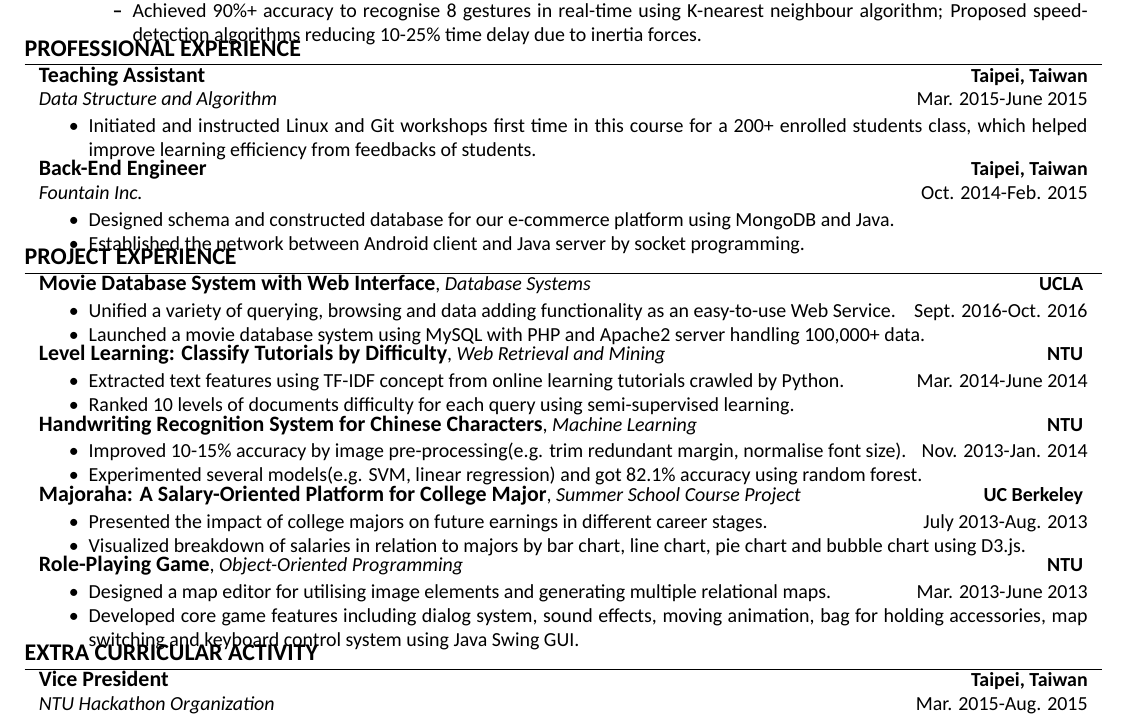
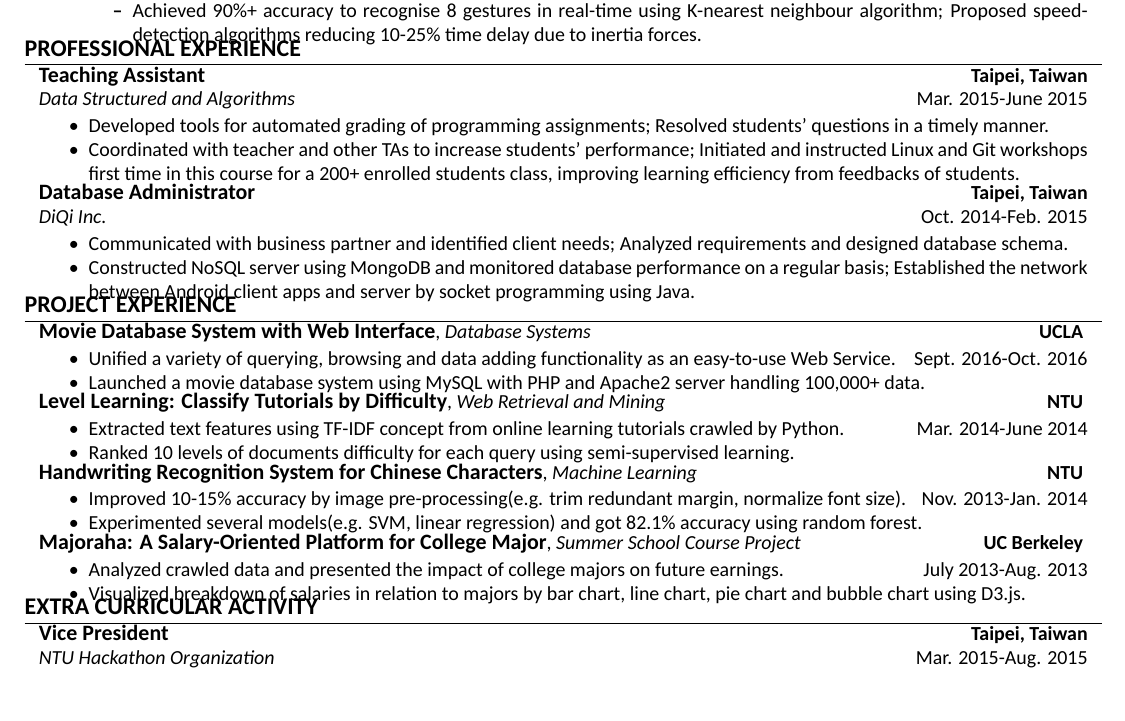
Before and after one commit to puchinc/Resume, a LaTeX CV (Pu-Chin-CHEN-Resume.tex): part of the page, cut so that both start at the same text. Compiled offline with XeLaTeX; a missing font is replaced by an installed copy or a similar font.

Commit message:
v6.0 Exausted Complete

```diff
--- a/Pu-Chin-CHEN-Resume.tex
+++ b/Pu-Chin-CHEN-Resume.tex
@@ -132,20 +132,21 @@ bottom=0mm,
 \begin{tabular}{p{18.5cm}}
 
 {\fontsize{11}{13.2}\textbf{Teaching Assistant}} \hfill \textbf{Taipei, Taiwan}\\
-{\it Data Structure and Algorithm} \hfill  Mar. 2015-June 2015 \\%& \it Taipei, Taiwan\\
+{\it Data Structured and Algorithms} \hfill  Mar. 2015-June 2015 \\%& \it Taipei, Taiwan\\
 \begin{itemize}
 \vspace{-2mm}
-\item Initiated and instructed Linux and Git workshops first time in this course for a 200+ enrolled students class, which helped improve learning efficiency from feedbacks of students.\vspace*{-\baselineskip}
+\item Developed tools for automated grading of programming assignments; Resolved students' questions in a timely manner.
+\item Coordinated with teacher and other TAs to increase students' performance; Initiated and instructed Linux and Git workshops first time in this course for a 200+ enrolled students class, improving learning efficiency from feedbacks of students.\vspace*{-\baselineskip}
 \end{itemize} \\
 \vspace{0.5mm}
 
-{\fontsize{11}{13.2}\textbf{Back-End Engineer}} \hfill \textbf{Taipei, Taiwan}\\
-{\it Fountain Inc.}\hfill  Oct. 2014-Feb. 2015  \\%& \it Taipei, Taiwan\\
+{\fontsize{11}{13.2}\textbf{Database Administrator}} \hfill \textbf{Taipei, Taiwan}\\
+{\it DiQi Inc.}\hfill  Oct. 2014-Feb. 2015  \\%& \it Taipei, Taiwan\\
 % \footnotesize{
 \begin{itemize}
 \vspace{-2mm}
-\item Designed schema and constructed database for our e-commerce platform using MongoDB and Java.
-\item Established the network between Android client and Java server by socket programming. \vspace*{-\baselineskip}
+\item Communicated with business partner and identified client needs; Analyzed requirements and designed database schema.
+\item Constructed NoSQL server using MongoDB and monitored database performance on a regular basis; Established the network between Android client apps and server by socket programming using Java. \vspace*{-\baselineskip}
 \end{itemize}\\
 \end{tabular}
 
@@ -176,7 +177,7 @@ bottom=0mm,
 {\fontsize{11}{13.2}\textbf{Handwriting Recognition System for Chinese Characters}}, {\it{Machine Learning}} \hfill \textbf{NTU}
 \vspace{0.5mm}
 \begin{itemize}
-\item Improved 10-15\% accuracy by image pre-processing(e.g. trim redundant margin, normalise font size).\hfill  Nov. 2013-Jan. 2014
+\item Improved 10-15\% accuracy by image pre-processing(e.g. trim redundant margin, normalize font size).\hfill  Nov. 2013-Jan. 2014
 % and standardizing font size
 \item Experimented several models(e.g. SVM, linear regression) and got 82.1\% accuracy using random forest.\vspace*{-\baselineskip}
 \end{itemize}\\
@@ -185,18 +186,19 @@ bottom=0mm,
 {\fontsize{11}{13.2}\textbf{\href{http://people.ischool.berkeley.edu/~charleswang/i153/final/facetBrowser/index.html}{Majoraha: A Salary-Oriented Platform for College Major}}}, {\it{Summer School Course Project}} \hfill \textbf{UC Berkeley}
 \vspace{0.5mm}
 \begin{itemize}
-\item Presented the impact of college majors on future earnings in different career stages.\hfill  July 2013-Aug. 2013
+\item Analyzed crawled data and presented the impact of college majors on future earnings.\hfill  July 2013-Aug. 2013
 % \item Ranked average starting salary, average mid-career salary and growth in pay over university majors.
 \item Visualized breakdown of salaries in relation to majors by bar chart, line chart, pie chart and bubble chart using D3.js. \vspace*{-\baselineskip}
 \end{itemize}\\
-\vspace{0.5mm}
+% \vspace{0.5mm}
 
-{\fontsize{11}{13.2}\textbf{Role-Playing Game}}, {\it{Object-Oriented Programming}} \hfill \textbf{NTU}
-\vspace{0.5mm}
-\begin{itemize}
-\item Designed a map editor for utilising image elements and generating multiple relational maps.  \hfill Mar. 2013-June 2013
-\item Developed core game features including dialog system, sound effects, moving animation, bag for holding accessories, map switching and keyboard control system using Java Swing GUI.\vspace*{-\baselineskip}
-\end{itemize}\\
+% {\fontsize{11}{13.2}\textbf{Role-Playing Game}}, {\it{Object-Oriented Programming}} \hfill \textbf{NTU}
+% \vspace{0.5mm}
+% \begin{itemize}
+% \item Designed a map editor for utilising image elements and generating multiple relational maps.  \hfill Mar. 2013-June 2013
+% \item Developed core game features including dialog system, sound effects, moving animation, bag for holding accessories, map switching and keyboard control system using Java Swing GUI.\vspace*{-\baselineskip}
+% \end{itemize}\\
+%
 \end{tabular}
 
 %----------------------------------------------------------------------------------------
```
Also changed, not shown: Material.pdf (deleted), Pu-Chin-CHEN-Resume.pdf, 1 other file.
